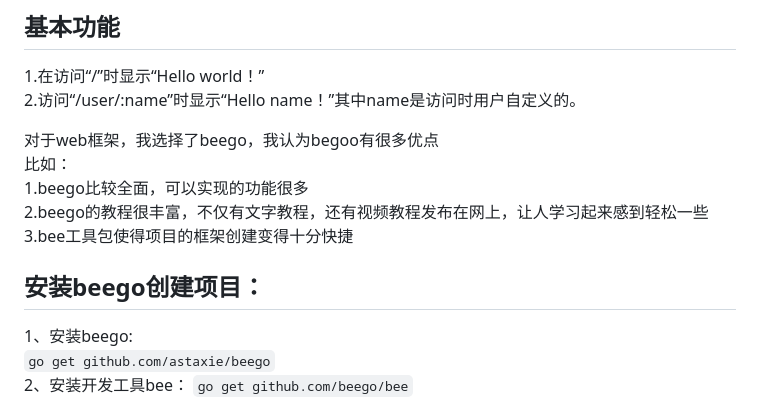
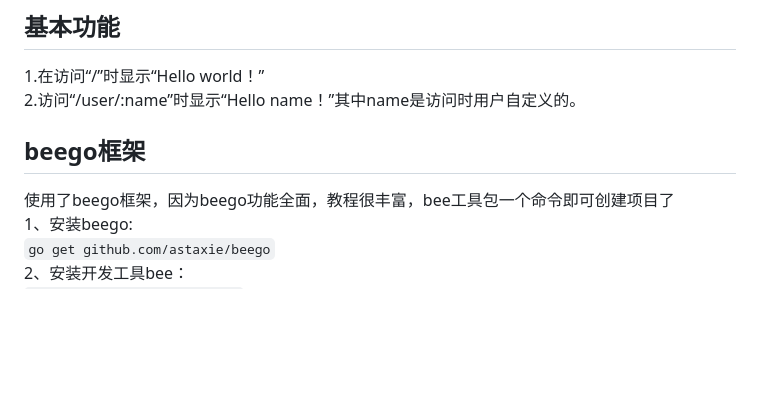
Before and after one commit to haswelliris/cloudgo-static, a Markdown page: README.md, the part around the change printed below. Rendered like a GitHub page; blank space fills up the shorter version.

```diff
--- a/README.md
+++ b/README.md
@@ -3,13 +3,8 @@
 1.在访问“/”时显示“Hello world！”
 2.访问“/user/:name”时显示“Hello name！”其中name是访问时用户自定义的。
 
-对于web框架，我选择了beego，我认为begoo有很多优点
-比如：
-1.beego比较全面，可以实现的功能很多
-2.beego的教程很丰富，不仅有文字教程，还有视频教程发布在网上，让人学习起来感到轻松一些
-3.bee工具包使得项目的框架创建变得十分快捷
-
-## 安装beego创建项目：
+## beego框架
+使用了beego框架，因为beego功能全面，教程很丰富，bee工具包一个命令即可创建项目了
 1、安装beego:
 `go get github.com/astaxie/beego`
 2、安装开发工具bee：
```
Also changed, not shown: other parts of README.md (+14 -10 lines), asserts/1.jpg (added), asserts/2.jpg (added), asserts/3.jpg (added).
